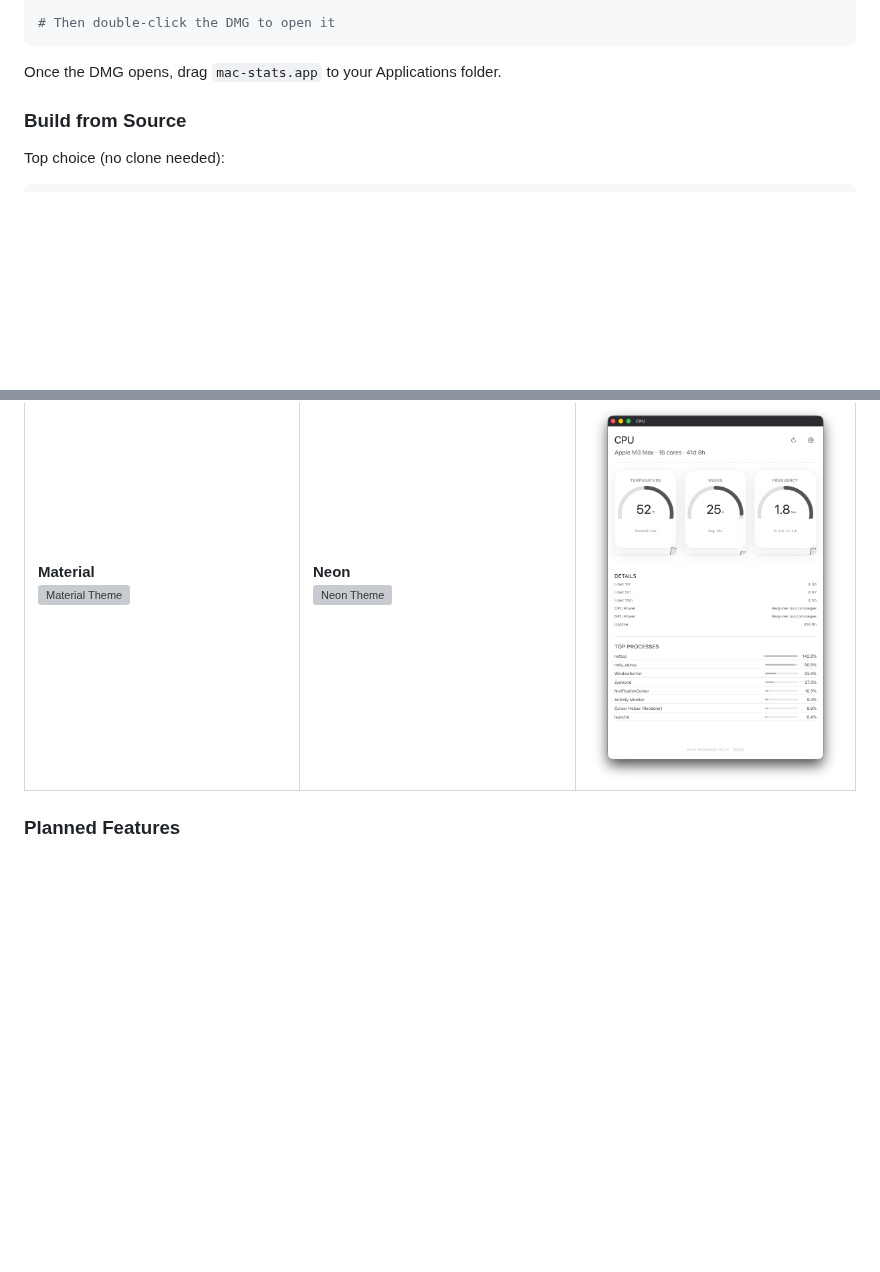
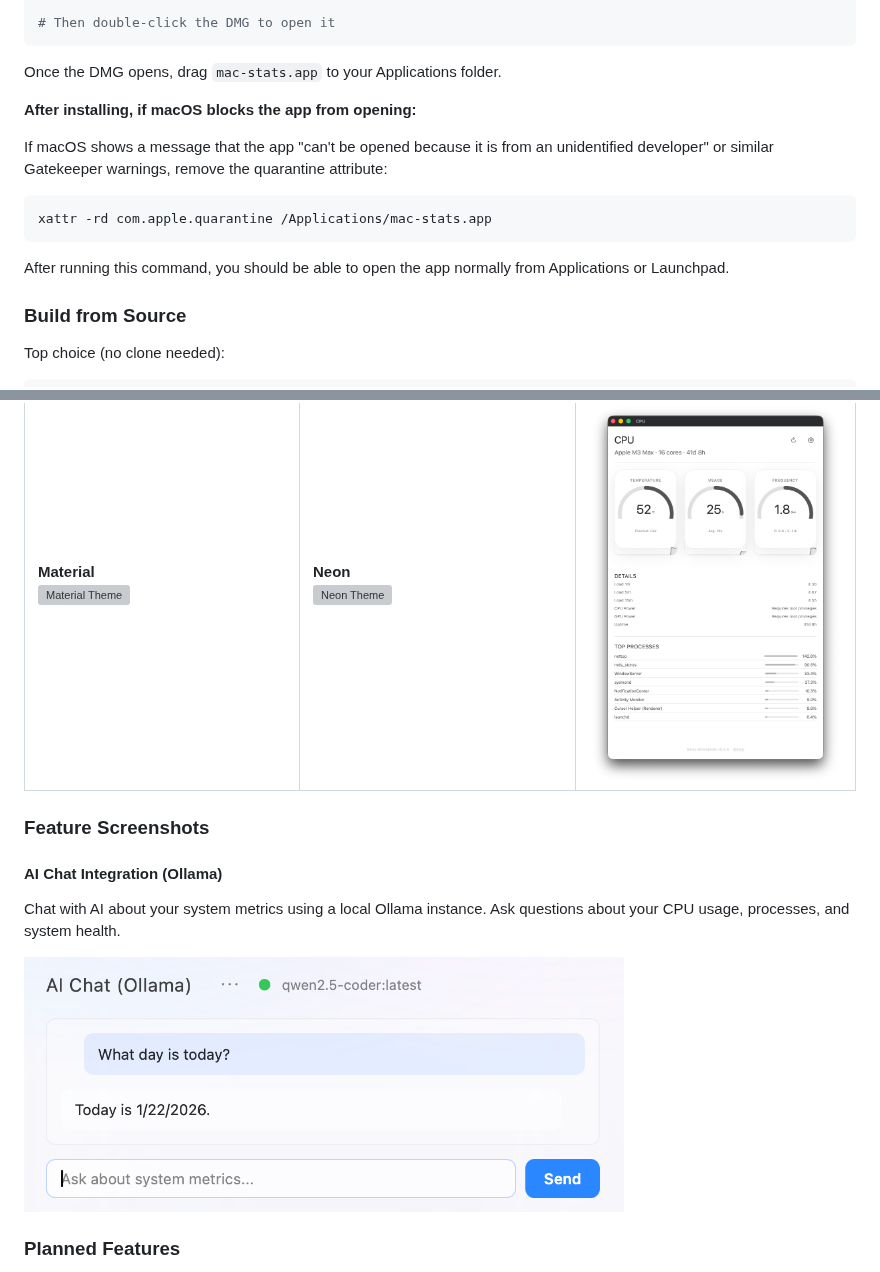
Before and after one commit to raro42/mac-stats, a Markdown page: README.md, 2 parts joined by grey strips. Drawn GitHub-style; pictures changed too: screens/feature-ollama-integration.png (added); blank space fills up the shorter version; grey boxes are pictures that could not be loaded.

````diff
--- a/README.md
+++ b/README.md
@@ -79,6 +79,16 @@ xattr -d com.apple.quarantine ~/Downloads/mac-stats_*.dmg
 ```
 
 Once the DMG opens, drag `mac-stats.app` to your Applications folder.
+
+**After installing, if macOS blocks the app from opening:**
+
+If macOS shows a message that the app "can't be opened because it is from an unidentified developer" or similar Gatekeeper warnings, remove the quarantine attribute:
+
+```bash
+xattr -rd com.apple.quarantine /Applications/mac-stats.app
+```
+
+After running this command, you should be able to open the app normally from Applications or Launchpad.
 
 ### Build from Source
 
@@ -197,6 +207,14 @@ mac-stats comes with 9 beautiful, customizable themes:
 </tr>
 </table>
 
+### Feature Screenshots
+
+#### AI Chat Integration (Ollama)
+
+Chat with AI about your system metrics using a local Ollama instance. Ask questions about your CPU usage, processes, and system health.
+
+<img src="screens/feature-ollama-integration.png" alt="Ollama AI Chat Integration" width="600">
+
 ### Planned Features
 
 - [ ] Additional monitoring metrics
````
Also changed, not shown: CHANGELOG.md (+24 -0 lines), 14 other files.
